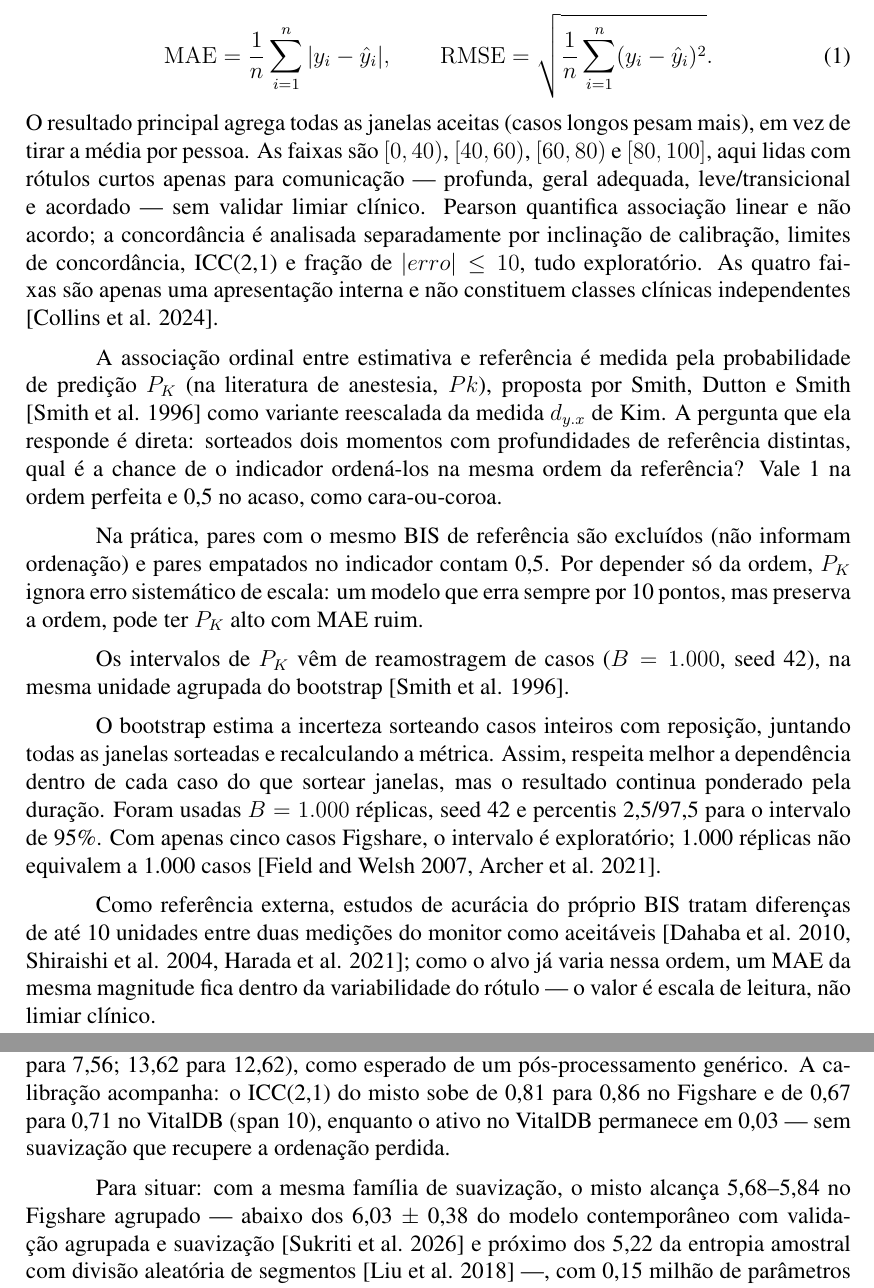
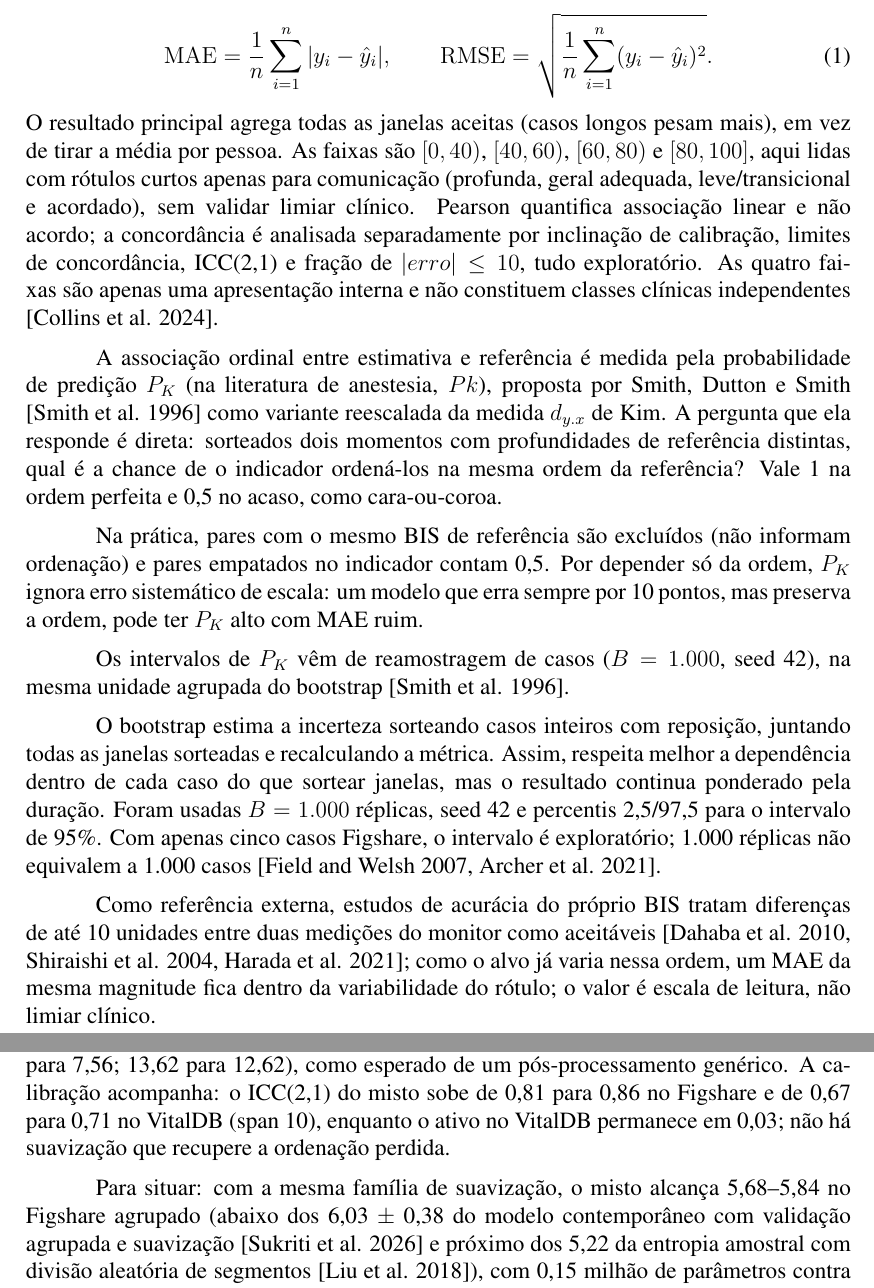
Before and after one commit to Bruno-BRG/brainsniffer, a LaTeX thesis (docs/tcc_brainsniffer.tex): two parts of pages 7 and 12 of 17, joined at a grey line, cut so that both start at the same text. Compiled offline with pdfLaTeX.

Commit message:
style(tcc): remove travessoes longos do texto

```diff
--- a/docs/tcc_brainsniffer.tex
+++ b/docs/tcc_brainsniffer.tex
@@ -180,7 +180,7 @@ Foram calculados o erro absoluto médio (Mean Absolute Error, MAE), a raiz do er
 \qquad
 \mathrm{RMSE}=\sqrt{\frac{1}{n}\sum_{i=1}^{n}(y_i-\hat{y}_i)^2}.
 \end{equation}
-O resultado principal agrega todas as janelas aceitas (casos longos pesam mais), em vez de tirar a média por pessoa. As faixas são $[0,40)$, $[40,60)$, $[60,80)$ e $[80,100]$, aqui lidas com rótulos curtos apenas para comunicação --- profunda, geral adequada, leve/transicional e acordado --- sem validar limiar clínico. Pearson quantifica associação linear e não acordo; a concordância é analisada separadamente por inclinação de calibração, limites de concordância, ICC(2,1) e fração de $|erro|\leq10$, tudo exploratório. As quatro faixas são apenas uma apresentação interna e não constituem classes clínicas independentes \cite{tripodai}.
+O resultado principal agrega todas as janelas aceitas (casos longos pesam mais), em vez de tirar a média por pessoa. As faixas são $[0,40)$, $[40,60)$, $[60,80)$ e $[80,100]$, aqui lidas com rótulos curtos apenas para comunicação (profunda, geral adequada, leve/transicional e acordado), sem validar limiar clínico. Pearson quantifica associação linear e não acordo; a concordância é analisada separadamente por inclinação de calibração, limites de concordância, ICC(2,1) e fração de $|erro|\leq10$, tudo exploratório. As quatro faixas são apenas uma apresentação interna e não constituem classes clínicas independentes \cite{tripodai}.
 
 A associação ordinal entre estimativa e referência é medida pela probabilidade de predição $P_K$ (na literatura de anestesia, $Pk$), proposta por Smith, Dutton e Smith \cite{smith1996} como variante reescalada da medida $d_{y.x}$ de Kim. A pergunta que ela responde é direta: sorteados dois momentos com profundidades de referência distintas, qual é a chance de o indicador ordená-los na mesma ordem da referência? Vale 1 na ordem perfeita e 0,5 no acaso, como cara-ou-coroa.
 
@@ -190,7 +190,7 @@ Os intervalos de $P_K$ vêm de reamostragem de casos ($B=1.000$, seed 42), na me
 
 O bootstrap estima a incerteza sorteando casos inteiros com reposição, juntando todas as janelas sorteadas e recalculando a métrica. Assim, respeita melhor a dependência dentro de cada caso do que sortear janelas, mas o resultado continua ponderado pela duração. Foram usadas $B=1.000$ réplicas, seed 42 e percentis 2,5/97,5 para o intervalo de 95\%. Com apenas cinco casos Figshare, o intervalo é exploratório; 1.000 réplicas não equivalem a 1.000 casos \cite{field2007,archer2021}.
 
-Como referência externa, estudos de acurácia do próprio BIS tratam diferenças de até 10 unidades entre duas medições do monitor como aceitáveis \cite{dahaba2010,shiraishi2004,harada2021}; como o alvo já varia nessa ordem, um MAE da mesma magnitude fica dentro da variabilidade do rótulo --- o valor é escala de leitura, não limiar clínico.
+Como referência externa, estudos de acurácia do próprio BIS tratam diferenças de até 10 unidades entre duas medições do monitor como aceitáveis \cite{dahaba2010,shiraishi2004,harada2021}; como o alvo já varia nessa ordem, um MAE da mesma magnitude fica dentro da variabilidade do rótulo; o valor é escala de leitura, não limiar clínico.
 
 A comparação VitalDB também foi calculada por caso, pareando \texttt{case\_id} e número de janelas por caso. A análise de sensibilidade reaplicou o checkpoint ativo aos mesmos cinco casos Figshare, sem retreino, em uma grade de $-20$ a $+20$ s. Como a grade foi examinada após o treinamento, ela formula hipótese sobre alinhamento e não escolhe o atraso do rótulo \cite{pilge2006}.
 
@@ -305,9 +305,9 @@ Na grade de offset, o ativo variou de MAE 7,22/Pearson 0,766 em $-20$ s para 7,0
 \subsection{Suavização EWMA das predições}
 \label{sec:ewma}
 
-A Tabela~\ref{tab:ewma} e a Figura~\ref{fig:ewma} mostram a varredura de spans. No Figshare, o EWMA reduz o MAE do ativo (7,03 para 5,91 no span 15) e do misto (6,69 para 5,68), elevando Pearson (0,784/0,818 para 0,850/0,873) e $P_K$ (0,773/0,774 para 0,803/0,793); com 50 s de memória (span 10), o misto alcança 5,84. O custo é latência efetiva (span$\times$5 s) e viés um pouco maior (0,79/2,12 para 0,86/2,21). No VitalDB, o ativo quase não muda (12,43 para 12,06; $P_K$ 0,515 para 0,510), enquanto o misto vai de 8,60 para 7,89 (span 10), com Pearson 0,755, $P_K$ 0,703 e 72,9\% das janelas com $|erro|\leq10$; o ganho pequeno do ativo reforça que ali a perda é de ordenação, não de ruído. O baseline espectral também melhora (8,86 para 7,56; 13,62 para 12,62), como esperado de um pós-processamento genérico. A calibração acompanha: o ICC(2,1) do misto sobe de 0,81 para 0,86 no Figshare e de 0,67 para 0,71 no VitalDB (span 10), enquanto o ativo no VitalDB permanece em 0,03 --- sem suavização que recupere a ordenação perdida.
+A Tabela~\ref{tab:ewma} e a Figura~\ref{fig:ewma} mostram a varredura de spans. No Figshare, o EWMA reduz o MAE do ativo (7,03 para 5,91 no span 15) e do misto (6,69 para 5,68), elevando Pearson (0,784/0,818 para 0,850/0,873) e $P_K$ (0,773/0,774 para 0,803/0,793); com 50 s de memória (span 10), o misto alcança 5,84. O custo é latência efetiva (span$\times$5 s) e viés um pouco maior (0,79/2,12 para 0,86/2,21). No VitalDB, o ativo quase não muda (12,43 para 12,06; $P_K$ 0,515 para 0,510), enquanto o misto vai de 8,60 para 7,89 (span 10), com Pearson 0,755, $P_K$ 0,703 e 72,9\% das janelas com $|erro|\leq10$; o ganho pequeno do ativo reforça que ali a perda é de ordenação, não de ruído. O baseline espectral também melhora (8,86 para 7,56; 13,62 para 12,62), como esperado de um pós-processamento genérico. A calibração acompanha: o ICC(2,1) do misto sobe de 0,81 para 0,86 no Figshare e de 0,67 para 0,71 no VitalDB (span 10), enquanto o ativo no VitalDB permanece em 0,03; não há suavização que recupere a ordenação perdida.
 
-Para situar: com a mesma família de suavização, o misto alcança 5,68--5,84 no Figshare agrupado --- abaixo dos 6,03 $\pm$ 0,38 do modelo contemporâneo com validação agrupada e suavização \cite{sukriti2026} e próximo dos 5,22 da entropia amostral com divisão aleatória de segmentos \cite{liu2018} ---, com 0,15 milhão de parâmetros contra os 1,07 milhão do modelo contemporâneo \cite{sukriti2026}, e dez épocas. A comparação não é ranking: partições e alvos diferem; o ponto é a faixa de erro de uma cadeia compacta e auditável sob o mesmo tipo de pós-processamento.
+Para situar: com a mesma família de suavização, o misto alcança 5,68--5,84 no Figshare agrupado (abaixo dos 6,03 $\pm$ 0,38 do modelo contemporâneo com validação agrupada e suavização \cite{sukriti2026} e próximo dos 5,22 da entropia amostral com divisão aleatória de segmentos \cite{liu2018}), com 0,15 milhão de parâmetros contra os 1,07 milhão do modelo contemporâneo \cite{sukriti2026}, e dez épocas. A comparação não é ranking: partições e alvos diferem; o ponto é a faixa de erro de uma cadeia compacta e auditável sob o mesmo tipo de pós-processamento.
 
 \begin{table}[htbp]
 \centering
```
Also changed, not shown: docs/tcc_brainsniffer.pdf, docs/tcc_brainsniffer.tex (4 more changed lines).
